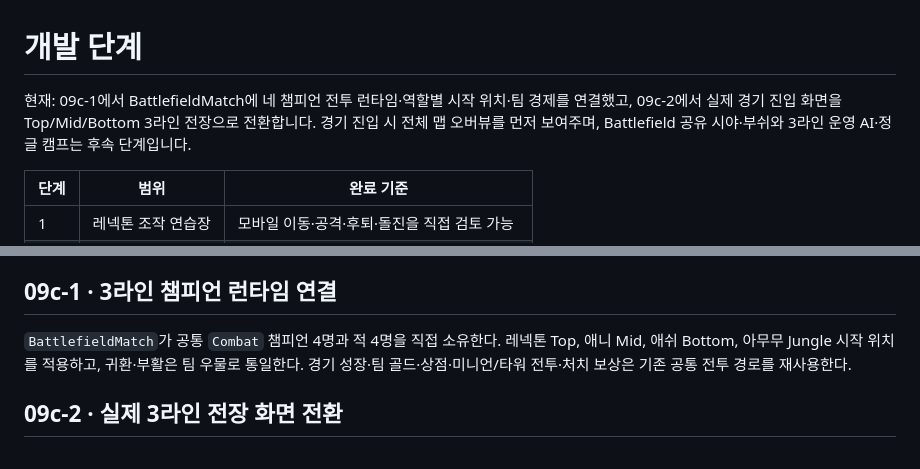
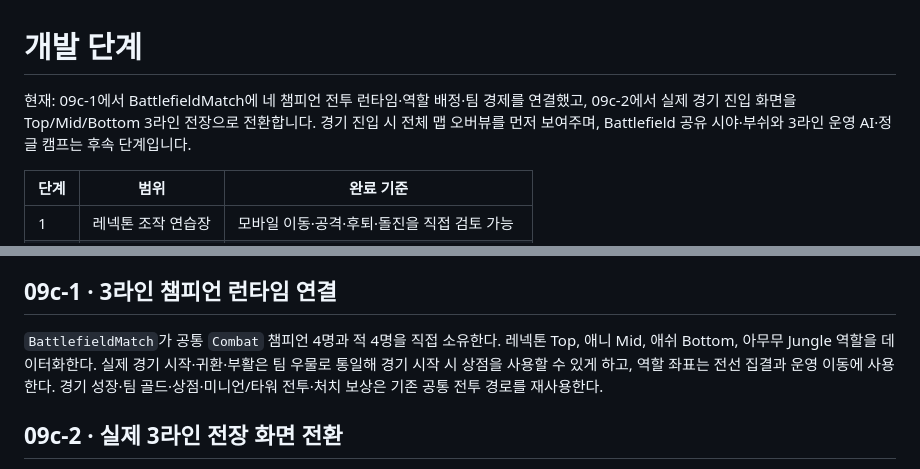
Before and after one commit to ironman-offbeat/League, a Markdown page: docs/ROADMAP.md, 2 parts joined by grey strips. Rendered like a GitHub page.

Commit message:
docs: align 09c role assignment with fountain start

```diff
--- a/docs/ROADMAP.md
+++ b/docs/ROADMAP.md
@@ -1,6 +1,6 @@
 # 개발 단계
 
-현재: 09c-1에서 BattlefieldMatch에 네 챔피언 전투 런타임·역할별 시작 위치·팀 경제를 연결했고, 09c-2에서 실제 경기 진입 화면을 Top/Mid/Bottom 3라인 전장으로 전환합니다. 경기 진입 시 전체 맵 오버뷰를 먼저 보여주며, Battlefield 공유 시야·부쉬와 3라인 운영 AI·정글 캠프는 후속 단계입니다.
+현재: 09c-1에서 BattlefieldMatch에 네 챔피언 전투 런타임·역할 배정·팀 경제를 연결했고, 09c-2에서 실제 경기 진입 화면을 Top/Mid/Bottom 3라인 전장으로 전환합니다. 경기 진입 시 전체 맵 오버뷰를 먼저 보여주며, Battlefield 공유 시야·부쉬와 3라인 운영 AI·정글 캠프는 후속 단계입니다.
 
 | 단계 | 범위 | 완료 기준 |
 |---|---|---|
@@ -89,7 +89,7 @@ Vercel 팀의 새 League 프로젝트에 연결합니다. 기존 유사 이름
 
 ## 09c-1 · 3라인 챔피언 런타임 연결
 
-`BattlefieldMatch`가 공통 `Combat` 챔피언 4명과 적 4명을 직접 소유한다. 레넥톤 Top, 애니 Mid, 애쉬 Bottom, 아무무 Jungle 시작 위치를 적용하고, 귀환·부활은 팀 우물로 통일한다. 경기 성장·팀 골드·상점·미니언/타워 전투·처치 보상은 기존 공통 전투 경로를 재사용한다.
+`BattlefieldMatch`가 공통 `Combat` 챔피언 4명과 적 4명을 직접 소유한다. 레넥톤 Top, 애니 Mid, 애쉬 Bottom, 아무무 Jungle 역할을 데이터화한다. 실제 경기 시작·귀환·부활은 팀 우물로 통일해 경기 시작 시 상점을 사용할 수 있게 하고, 역할 좌표는 전선 집결과 운영 이동에 사용한다. 경기 성장·팀 골드·상점·미니언/타워 전투·처치 보상은 기존 공통 전투 경로를 재사용한다.
 
 ## 09c-2 · 실제 3라인 전장 화면 전환
 
```
